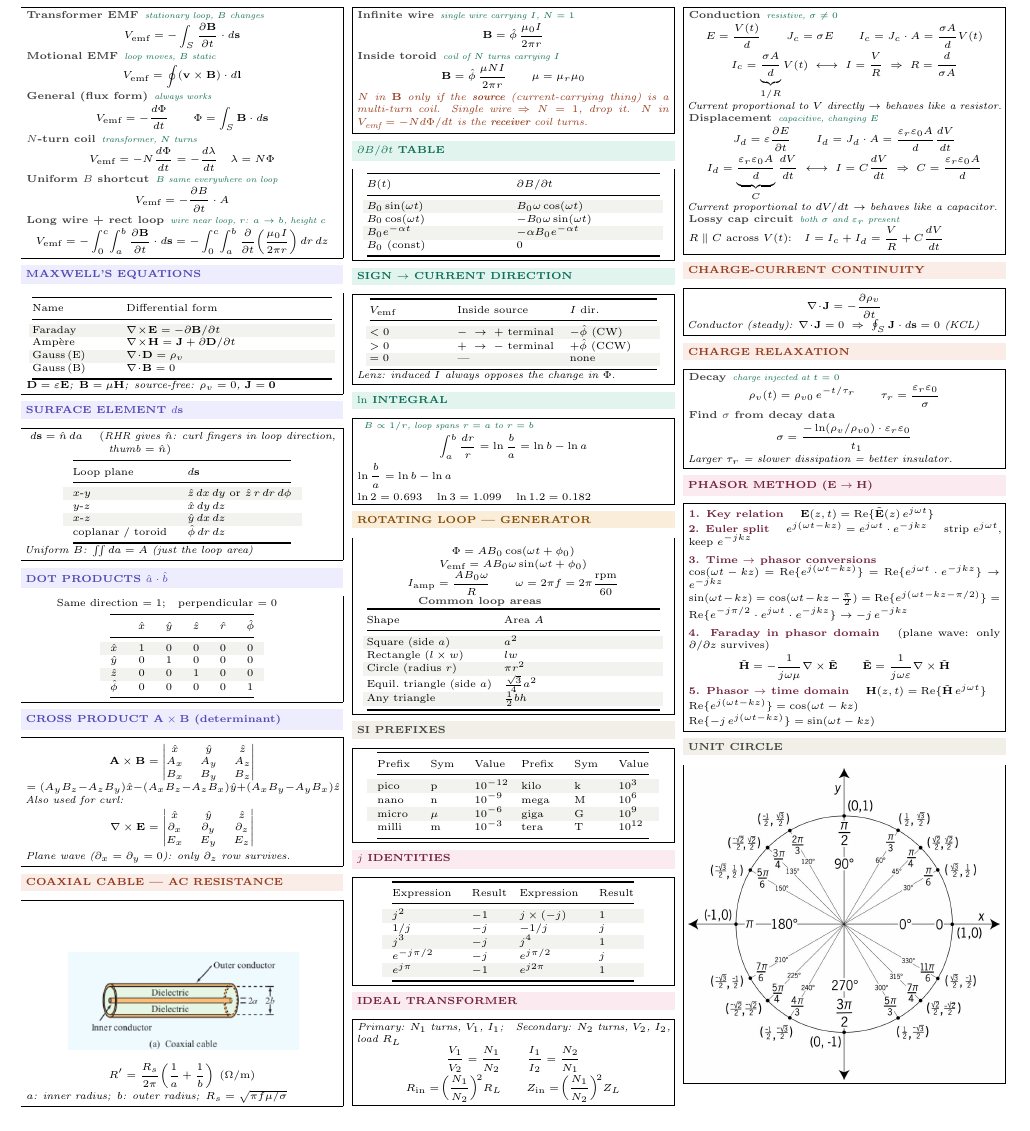
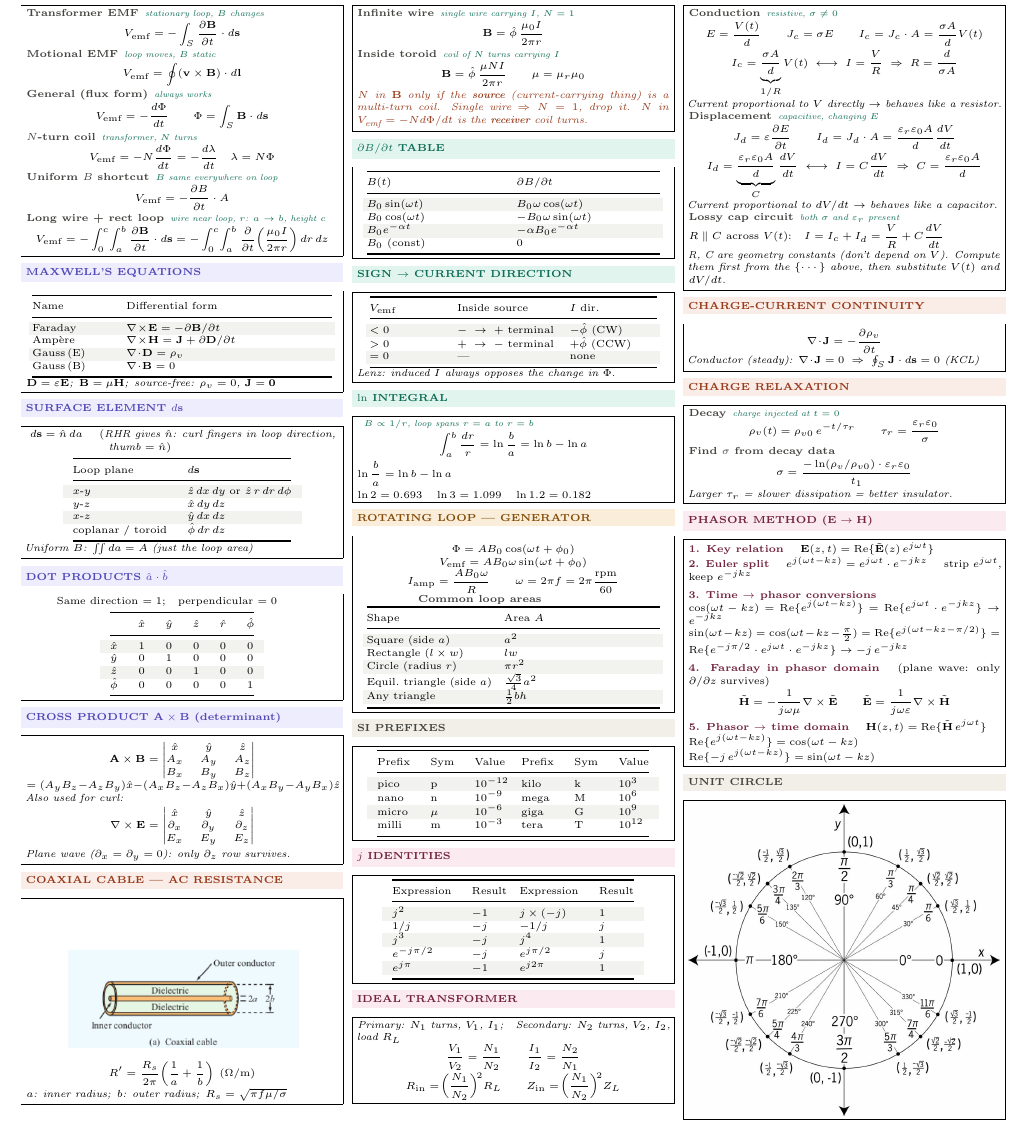
Before and after one commit to BaoPSU/ECE332-EMAG-II-Portland-State-University, a LaTeX problem sheet (Notes/Cheatsheets/Midterm1/src/ECE332_Exam1_cheatsheet.tex): part of page 1 of 2 before the commit and part of page 1 of 3 after it, cut so that both start at the same text. Compiled offline with pdfLaTeX.

Commit message:
Add workflow note to lossy cap circuit: compute R,C first then substitute V(t)
Co-Authored-By: Claude Sonnet 4.6 <noreply@anthropic.com>

```diff
--- a/Notes/Cheatsheets/Midterm1/src/ECE332_Exam1_cheatsheet.tex
+++ b/Notes/Cheatsheets/Midterm1/src/ECE332_Exam1_cheatsheet.tex
@@ -282,7 +282,8 @@ $e^{-j\pi/2}$ & $-j$ & $e^{j\pi/2}$ & $j$\\
 \textit{Current proportional to $dV/dt$ $\to$ behaves like a capacitor.}
 
 \eq{Lossy cap circuit}{both $\sigma$ and $\varepsilon_r$ present}\\
-$R\parallel C$ across $V(t)$:\quad $I = I_c + I_d = \dfrac{V}{R} + C\dfrac{dV}{dt}$
+$R\parallel C$ across $V(t)$:\quad $I = I_c + I_d = \dfrac{V}{R} + C\dfrac{dV}{dt}$\\
+\textit{R, C are geometry constants (don't depend on $V$). Compute them first from the $\{\cdots\}$ above, then substitute $V(t)$ and $dV/dt$.}
 \end{ebox}
 
 \vspace{2pt}
```
